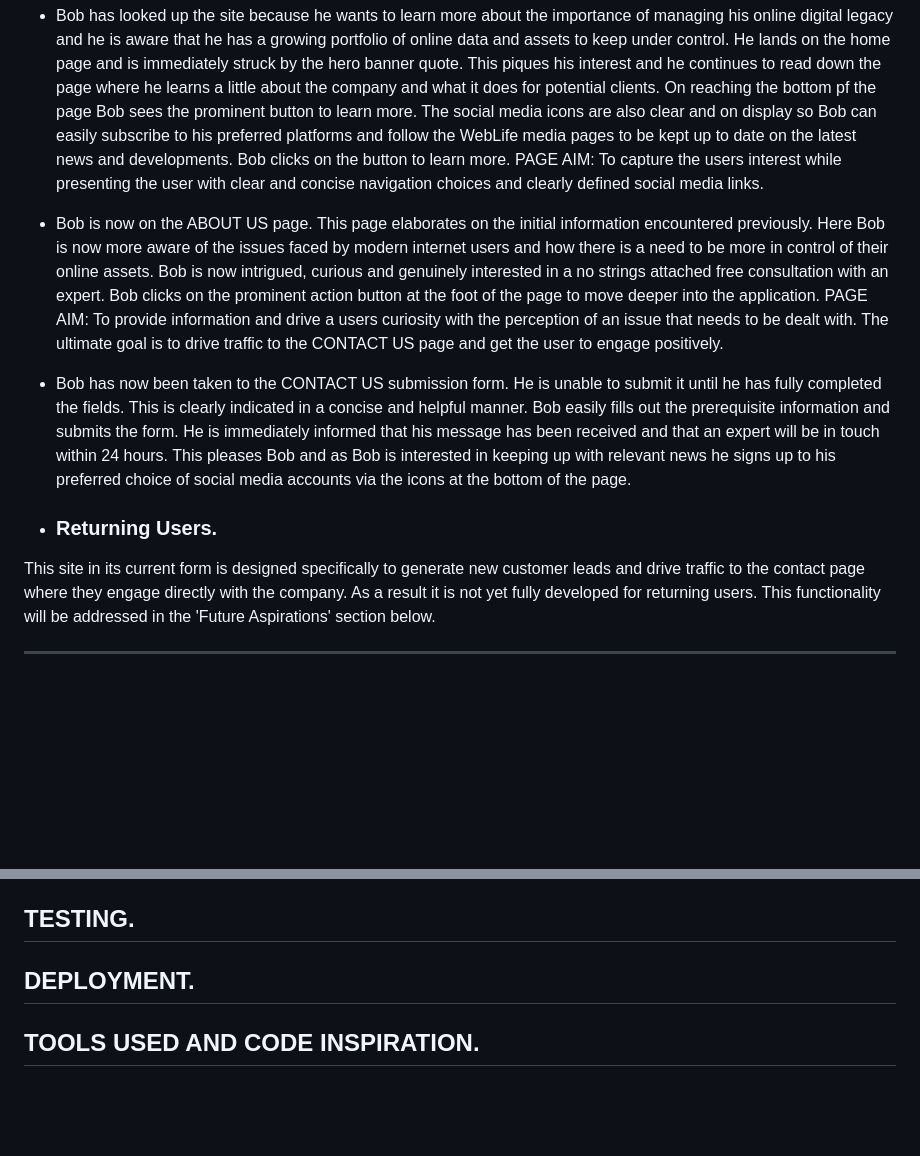
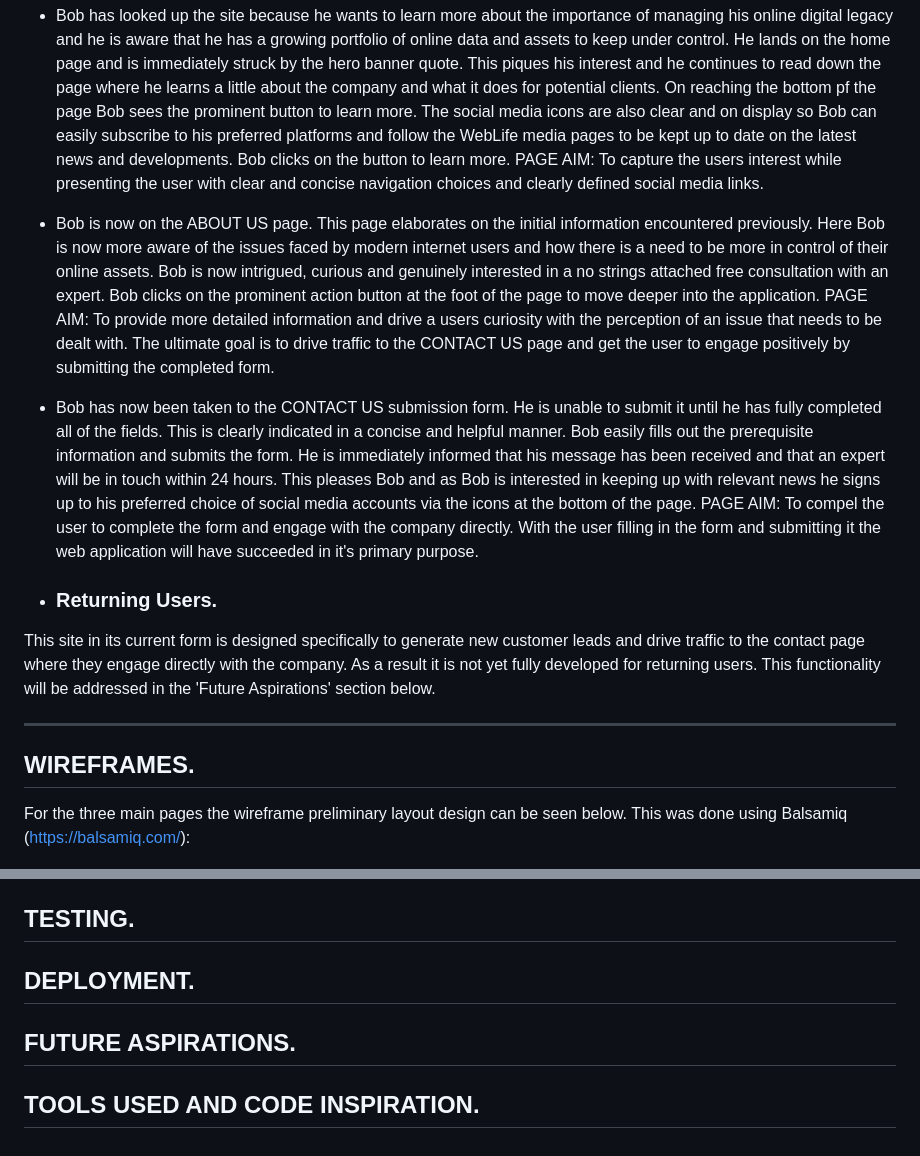
Before and after one commit to GrumpyRobot21/WebLife---Portfolio-Project-1---HTML-CSS-Essentials, a Markdown page: README.md, 2 parts joined by grey strips. GitHub-like rendering; blank space fills up the shorter version.

Commit message:
add wireframe images and text to readme file

```diff
--- a/README.md
+++ b/README.md
@@ -64,12 +64,14 @@ For the purposes of this journey our 'First time' user will be called 'Bob'. Bob
 
 -  Bob has looked up the site because he wants to learn more about the importance of managing his online digital legacy and he is aware that he has a growing portfolio of online data and assets to keep under control. He lands on the home page and is immediately struck by the hero banner quote. This piques his interest and he continues to read down the page where he learns a little about the company and what it does for potential clients. On reaching the bottom pf the page Bob sees the prominent button to learn more. The social media icons are also clear and on display so Bob can easily subscribe to his preferred platforms and follow the WebLife media pages to be kept up to date on the latest news and developments. Bob clicks on the button to learn more. PAGE AIM: To capture the users interest while presenting the user with clear and concise navigation choices and clearly defined social media links.
 
-- Bob is now on the ABOUT US page. This page elaborates on the initial information encountered previously. Here Bob is now more aware of the issues faced by modern internet users and how there is a need to be more in control of their online assets. Bob is now intrigued, curious and genuinely interested in a no strings attached free consultation with an expert. Bob clicks on the prominent action button at the foot of the page to move deeper into the application. PAGE AIM: To provide information and drive a users curiosity with the perception of an issue that needs to be dealt with. The ultimate goal is to drive traffic to the CONTACT US page and get the user to engage positively.
+- Bob is now on the ABOUT US page. This page elaborates on the initial information encountered previously. Here Bob is now more aware of the issues faced by modern internet users and how there is a need to be more in control of their online assets. Bob is now intrigued, curious and genuinely interested in a no strings attached free consultation with an expert. Bob clicks on the prominent action button at the foot of the page to move deeper into the application. PAGE AIM: To provide more detailed information and drive a users curiosity with the perception of an issue that needs to be dealt with. The ultimate goal is to drive traffic to the CONTACT US page and get the user to engage positively by submitting the completed form.
 
-- Bob has now been taken to the CONTACT US submission form. He is unable to submit it until he has fully completed the fields. This is clearly indicated in a concise and helpful manner. Bob easily fills out the prerequisite information and submits the form. He is immediately informed that his message has been received and that an expert will be in touch within 24 hours. This pleases Bob and as Bob is interested in keeping up with relevant news he signs up to his preferred choice of social media accounts via the icons at the bottom of the page.
+- Bob has now been taken to the CONTACT US submission form. He is unable to submit it until he has fully completed all of the fields. This is clearly indicated in a concise and helpful manner. Bob easily fills out the prerequisite information and submits the form. He is immediately informed that his message has been received and that an expert will be in touch within 24 hours. This pleases Bob and as Bob is interested in keeping up with relevant news he signs up to his preferred choice of social media accounts via the icons at the bottom of the page. PAGE AIM: To compel the user to complete the form and engage with the company directly. With the user filling in the form and submitting it the web application will have succeeded in it's primary purpose.
 
 * ### **Returning Users.**
 This site in its current form is designed specifically to generate new customer leads and drive traffic to the contact page where they engage directly with the company. As a result it is not yet fully developed for returning users. This functionality will be addressed in the 'Future Aspirations' section below.
 
 ***
+## **WIREFRAMES.**
+For the three main pages the wireframe preliminary layout design can be seen below. This was done using Balsamiq (https://balsamiq.com/):
 
@@ -82,3 +85,4 @@ This site in its current form is designed specifically to generate new customer
 ## **TESTING.**
 ## **DEPLOYMENT.**
+## **FUTURE ASPIRATIONS.**
 ## **TOOLS USED AND CODE INSPIRATION.**
```
Also changed, not shown: other parts of README.md (+7 -6 lines), assets/images/WL_About.png (added), assets/images/WL_Contact.png (added), assets/images/WL_Home.png (added).
